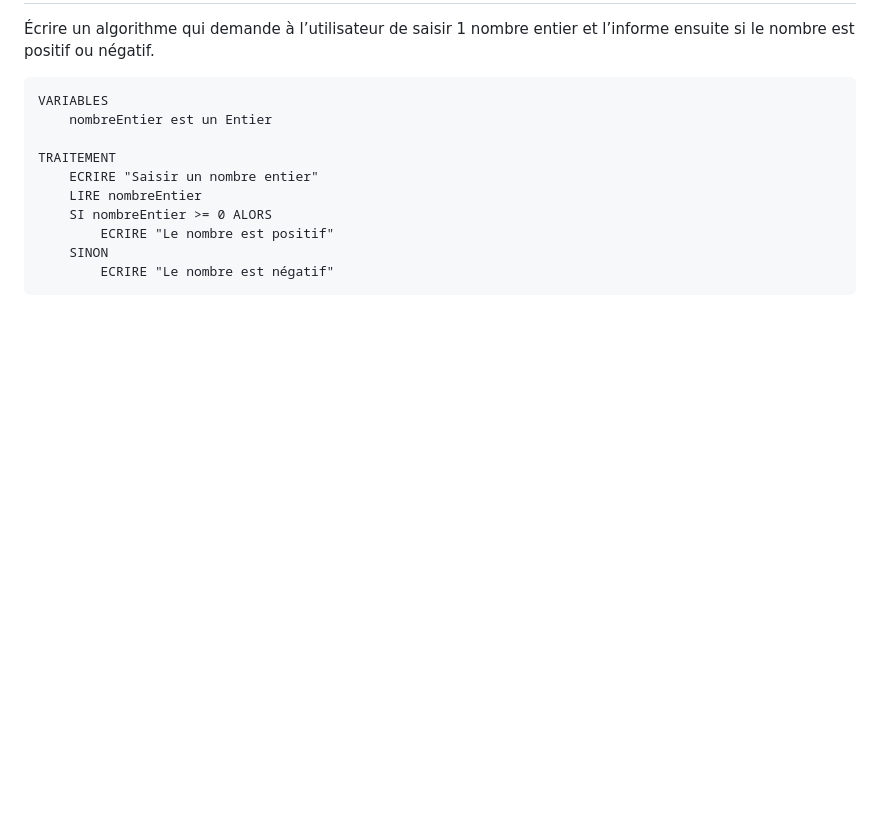
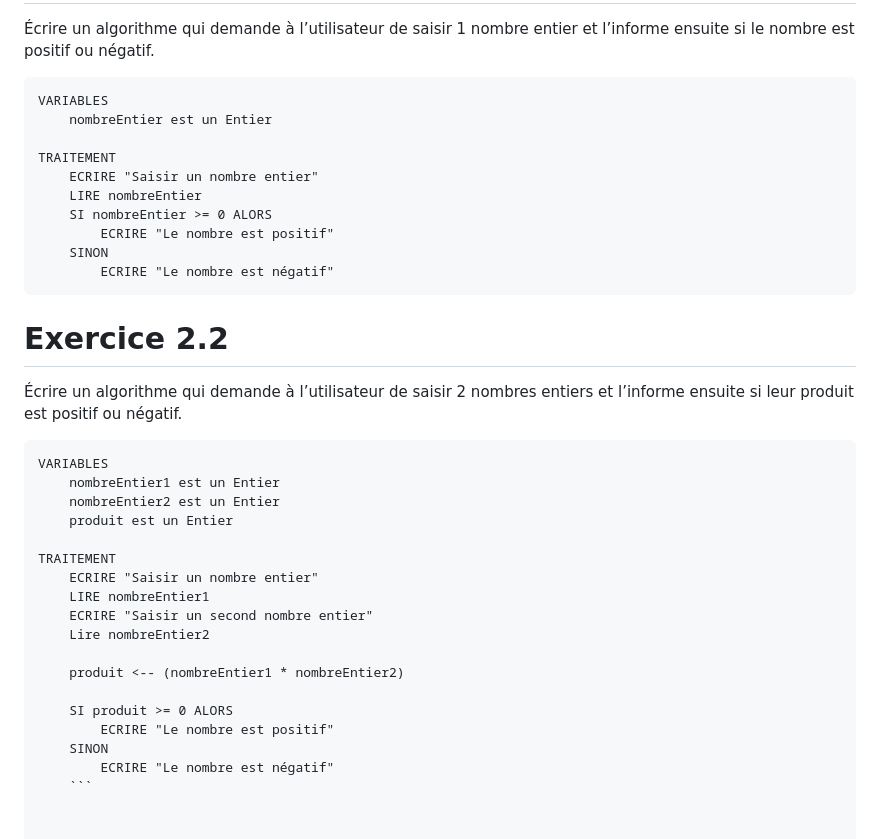
Before and after one commit to rlancesseur/ABC_2403_RL, a Markdown page: 03-Algorithmes/Exercices Algo.md, the part around the change. Rendered like a GitHub page; blank space fills up the shorter version.

Commit message:
Exercice 2.2

````diff
--- a/03-Algorithmes/Exercices Algo.md
+++ b/03-Algorithmes/Exercices Algo.md
@@ -150,3 +150,27 @@ TRAITEMENT
     SINON
         ECRIRE "Le nombre est négatif"
 ```
+
+# Exercice 2.2
+
+Écrire un algorithme qui demande à l’utilisateur de saisir 2 nombres entiers et l’informe ensuite si leur produit est positif ou négatif.
+
+```
+VARIABLES
+    nombreEntier1 est un Entier
+    nombreEntier2 est un Entier
+    produit est un Entier
+
+TRAITEMENT
+    ECRIRE "Saisir un nombre entier"
+    LIRE nombreEntier1
+    ECRIRE "Saisir un second nombre entier"
+    Lire nombreEntier2
+
+    produit <-- (nombreEntier1 * nombreEntier2)
+
+    SI produit >= 0 ALORS
+        ECRIRE "Le nombre est positif"
+    SINON
+        ECRIRE "Le nombre est négatif"
+    ```
````
